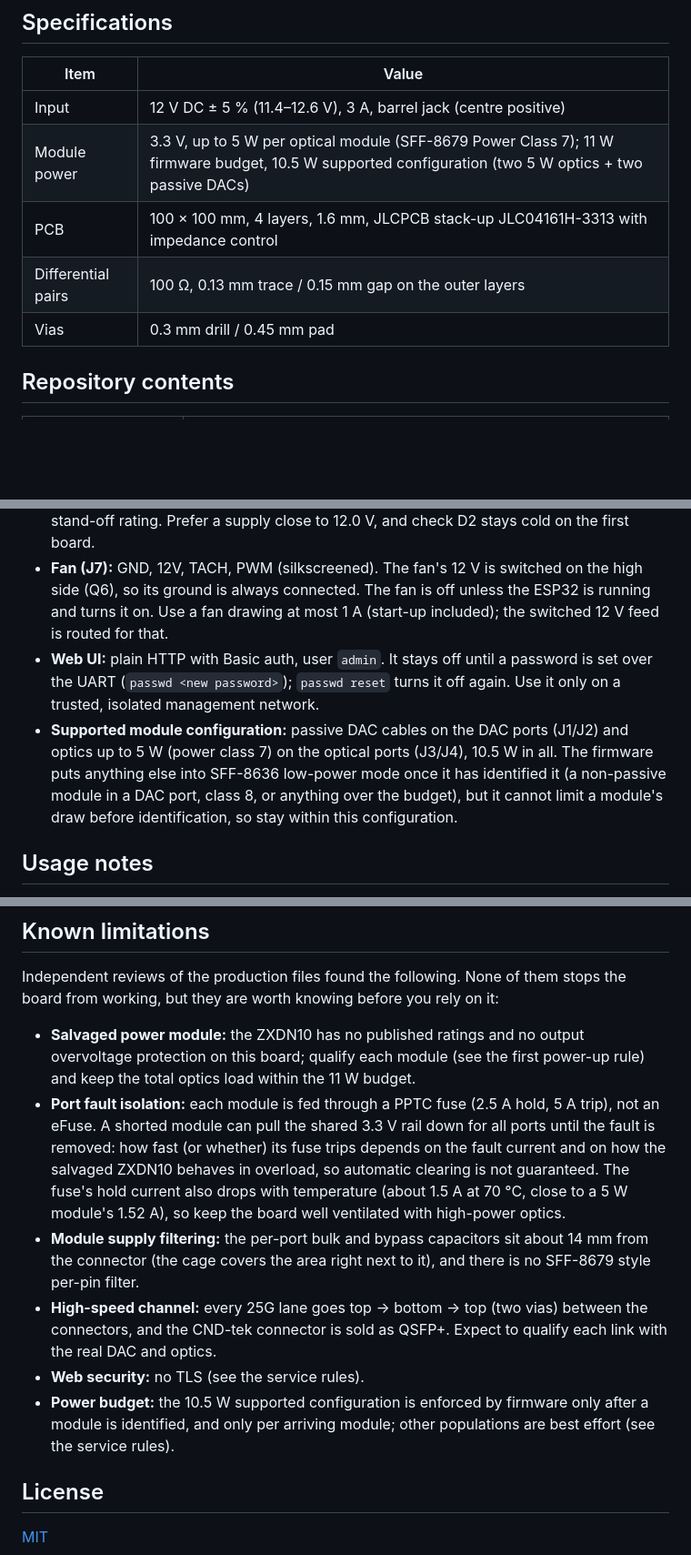
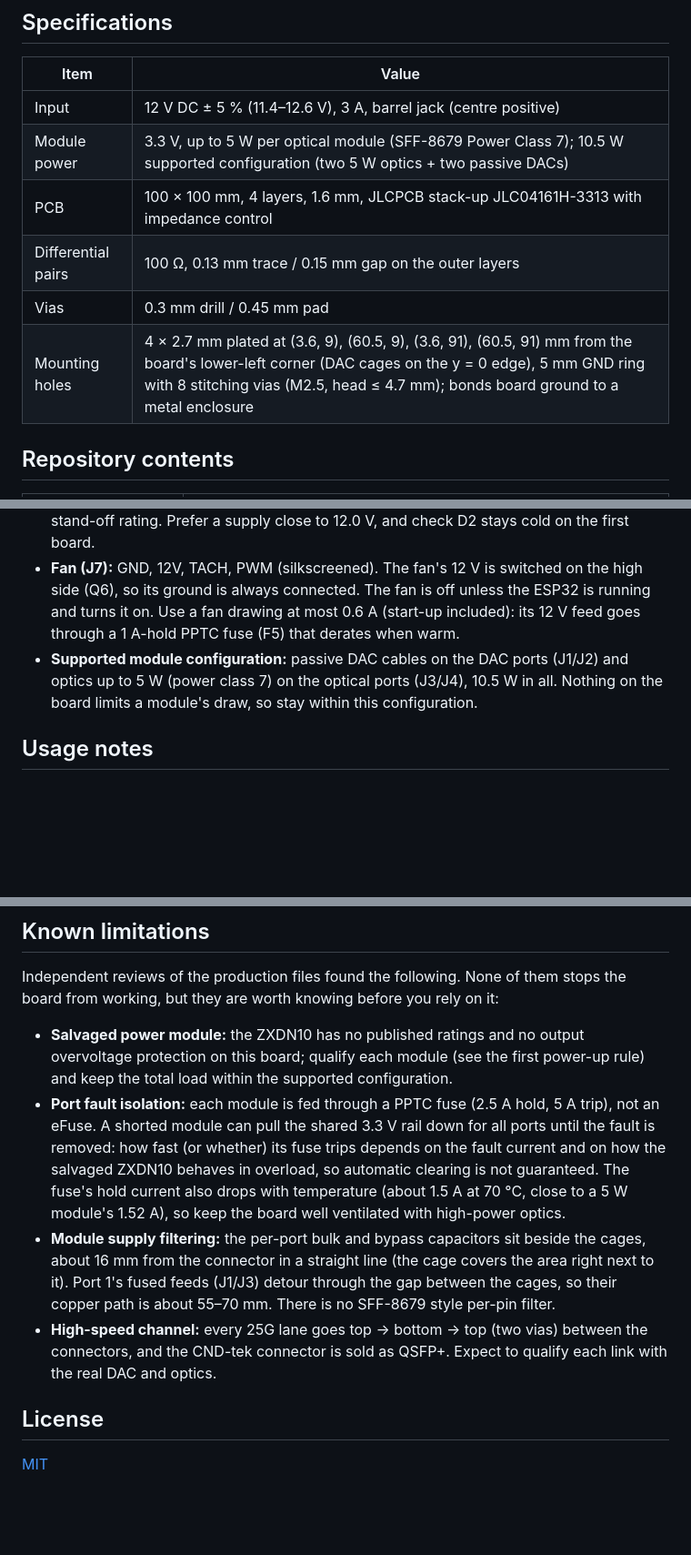
Before and after one commit to cyyself/qsfp-booster, a Markdown page: README.md, 3 parts joined by grey strips. Shown at 91% size. GitHub-like rendering; blank space fills up the shorter version.

```diff
--- a/README.md
+++ b/README.md
@@ -40,10 +41,11 @@ them. An ESP32-S3 manages the modules over I2C and runs the fan and status LEDs.
 | Item | Value |
 |---|---|
 | Input | 12 V DC ± 5 % (11.4–12.6 V), 3 A, barrel jack (centre positive) |
-| Module power | 3.3 V, up to 5 W per optical module (SFF-8679 Power Class 7); 11 W firmware budget, 10.5 W supported configuration (two 5 W optics + two passive DACs) |
+| Module power | 3.3 V, up to 5 W per optical module (SFF-8679 Power Class 7); 10.5 W supported configuration (two 5 W optics + two passive DACs) |
 | PCB | 100 × 100 mm, 4 layers, 1.6 mm, JLCPCB stack-up JLC04161H-3313 with impedance control |
 | Differential pairs | 100 Ω, 0.13 mm trace / 0.15 mm gap on the outer layers |
 | Vias | 0.3 mm drill / 0.45 mm pad |
+| Mounting holes | 4 × 2.7 mm plated at (3.6, 9), (60.5, 9), (3.6, 91), (60.5, 91) mm from the board's lower-left corner (DAC cages on the y = 0 edge), 5 mm GND ring with 8 stitching vias (M2.5, head ≤ 4.7 mm); bonds board ground to a metal enclosure |
 
 ## Repository contents
 
@@ -138,14 +158,10 @@ high-power classes are granted over I2C (byte 93) within a 5 W per-port and 11 W
   12.0 V, and check D2 stays cold on the first board.
 - **Fan (J7):** GND, 12V, TACH, PWM (silkscreened). The fan's 12 V is switched on the high side (Q6), so its
   ground is always connected. The fan is off unless the ESP32 is running and turns it on. Use a fan drawing
-  at most 1 A (start-up included); the switched 12 V feed is routed for that.
-- **Web UI:** plain HTTP with Basic auth, user `admin`. It stays off until a password is set over the UART
-  (`passwd <new password>`); `passwd reset` turns it off again. Use it only on a trusted, isolated management
-  network.
+  at most 0.6 A (start-up included): its 12 V feed goes through a 1 A-hold PPTC fuse (F5) that derates when warm.
 - **Supported module configuration:** passive DAC cables on the DAC ports (J1/J2) and optics up to 5 W (power
-  class 7) on the optical ports (J3/J4), 10.5 W in all. The firmware puts anything else into SFF-8636 low-power
-  mode once it has identified it (a non-passive module in a DAC port, class 8, or anything over the budget), but
-  it cannot limit a module's draw before identification, so stay within this configuration.
+  class 7) on the optical ports (J3/J4), 10.5 W in all. Nothing on the board limits a module's draw, so stay within
+  this configuration.
 
 ## Usage notes
 
@@ -161,21 +177,19 @@ Independent reviews of the production files found the following. None of them st
 working, but they are worth knowing before you rely on it:
 
 - **Salvaged power module:** the ZXDN10 has no published ratings and no output overvoltage protection on
-  this board; qualify each module (see the first power-up rule) and keep the total optics load within the
-  11 W budget.
+  this board; qualify each module (see the first power-up rule) and keep the total load within the supported
+  configuration.
 - **Port fault isolation:** each module is fed through a PPTC fuse (2.5 A hold, 5 A trip), not an
   eFuse. A shorted module can pull the shared 3.3 V rail down for all ports until the fault is removed: how fast
   (or whether) its fuse trips depends on the fault current and on how the salvaged ZXDN10 behaves in overload, so
   automatic clearing is not guaranteed. The fuse's hold current also drops with temperature (about 1.5 A at 70 °C,
   close to a 5 W module's 1.52 A), so keep the board well ventilated with high-power optics.
-- **Module supply filtering:** the per-port bulk and bypass capacitors sit about 14 mm from the
-  connector (the cage covers the area right next to it), and there is no SFF-8679 style per-pin
-  filter.
+- **Module supply filtering:** the per-port bulk and bypass capacitors sit beside the cages, about 16 mm
+  from the connector in a straight line (the cage covers the area right next to it). Port 1's fused feeds
+  (J1/J3) detour through the gap between the cages, so their copper path is about 55–70 mm. There is no
+  SFF-8679 style per-pin filter.
 - **High-speed channel:** every 25G lane goes top → bottom → top (two vias) between the connectors, and the CND-tek
   connector is sold as QSFP+. Expect to qualify each link with the real DAC and optics.
-- **Web security:** no TLS (see the service rules).
-- **Power budget:** the 10.5 W supported configuration is enforced by firmware only after a module is
-  identified, and only per arriving module; other populations are best effort (see the service rules).
 
 ## License
 
```
Also changed, not shown: other parts of README.md (+42 -23 lines), docs/images/pcb_bottom.png, docs/images/pcb_top.png, 1 other file.
